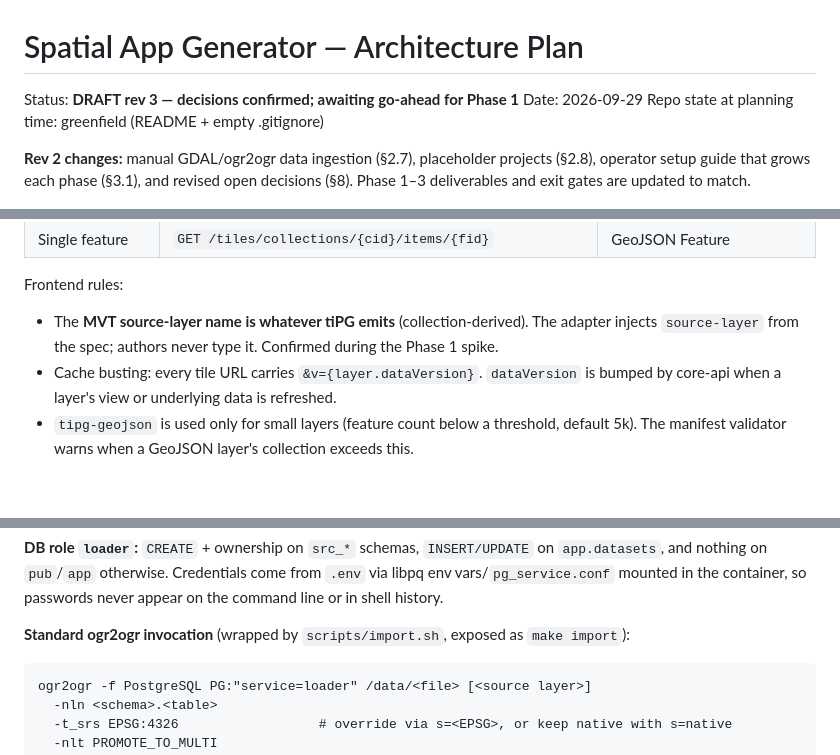
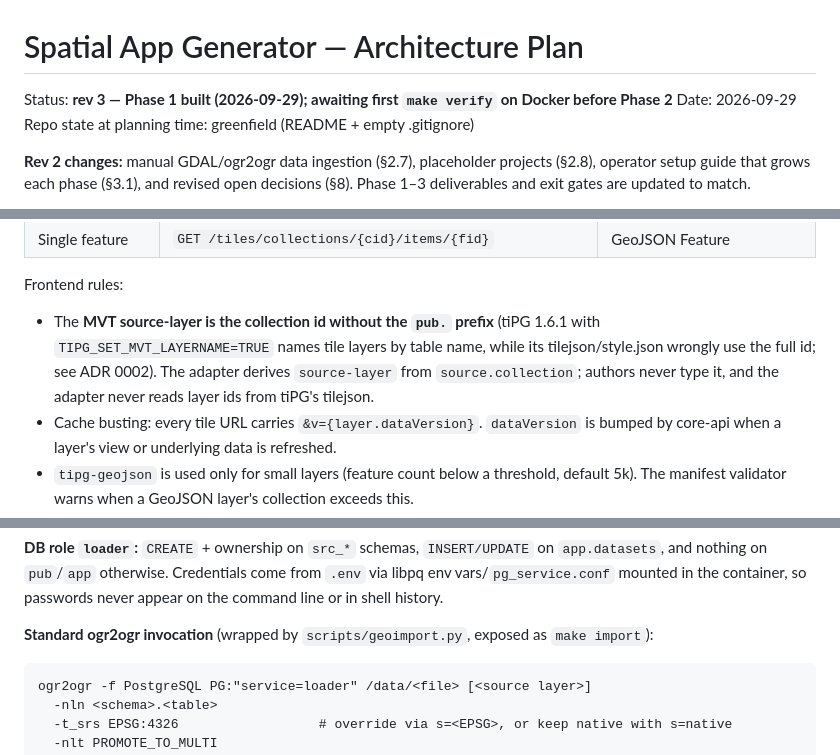
Before and after one commit to rwspatial/everything, a Markdown page: .claude/plans/spatial-app-architecture.plan.md, 3 parts joined by grey strips. Drawn GitHub-style; blank space fills up the shorter version.

````diff
--- a/.claude/plans/spatial-app-architecture.plan.md
+++ b/.claude/plans/spatial-app-architecture.plan.md
@@ -1,6 +1,6 @@
 # Spatial App Generator — Architecture Plan
 
-Status: **DRAFT rev 3 — decisions confirmed; awaiting go-ahead for Phase 1**
+Status: **rev 3 — Phase 1 built (2026-09-29); awaiting first `make verify` on Docker before Phase 2**
 Date: 2026-09-29
 Repo state at planning time: greenfield (README + empty .gitignore)
 
@@ -173,7 +173,7 @@ tiPG endpoints consumed (paths are verified against the pinned tiPG version in P
 | Single feature | `GET /tiles/collections/{cid}/items/{fid}` | GeoJSON Feature |
 
 Frontend rules:
-- The **MVT source-layer name is whatever tiPG emits** (collection-derived). The adapter injects `source-layer` from the spec; authors never type it. Confirmed during the Phase 1 spike.
+- The **MVT source-layer is the collection id without the `pub.` prefix** (tiPG 1.6.1 with `TIPG_SET_MVT_LAYERNAME=TRUE` names tile layers by table name, while its tilejson/style.json wrongly use the full id; see ADR 0002). The adapter derives `source-layer` from `source.collection`; authors never type it, and the adapter never reads layer ids from tiPG's tilejson.
 - Cache busting: every tile URL carries `&v={layer.dataVersion}`. `dataVersion` is bumped by core-api when a layer's view or underlying data is refreshed.
 - `tipg-geojson` is used only for small layers (feature count below a threshold, default 5k). The manifest validator warns when a GeoJSON layer's collection exceeds this.
 
@@ -257,7 +257,7 @@ Scope: an **operator** (you) loads datasets by hand. App users do not upload dat
 
 **DB role `loader`:** `CREATE` + ownership on `src_*` schemas, `INSERT/UPDATE` on `app.datasets`, and nothing on `pub`/`app` otherwise. Credentials come from `.env` via libpq env vars/`pg_service.conf` mounted in the container, so passwords never appear on the command line or in shell history.
 
-**Standard ogr2ogr invocation** (wrapped by `scripts/import.sh`, exposed as `make import`):
+**Standard ogr2ogr invocation** (wrapped by `scripts/geoimport.py`, exposed as `make import`):
 ```
 ogr2ogr -f PostgreSQL PG:"service=loader" /data/<file> [<source layer>]
   -nln <schema>.<table>
````
Also changed, not shown: other parts of .claude/plans/spatial-app-architecture.plan.md (+4 -4 lines), README.md (added, +45 -0 lines), docs/setup/README.md (added, +26 -0 lines).
